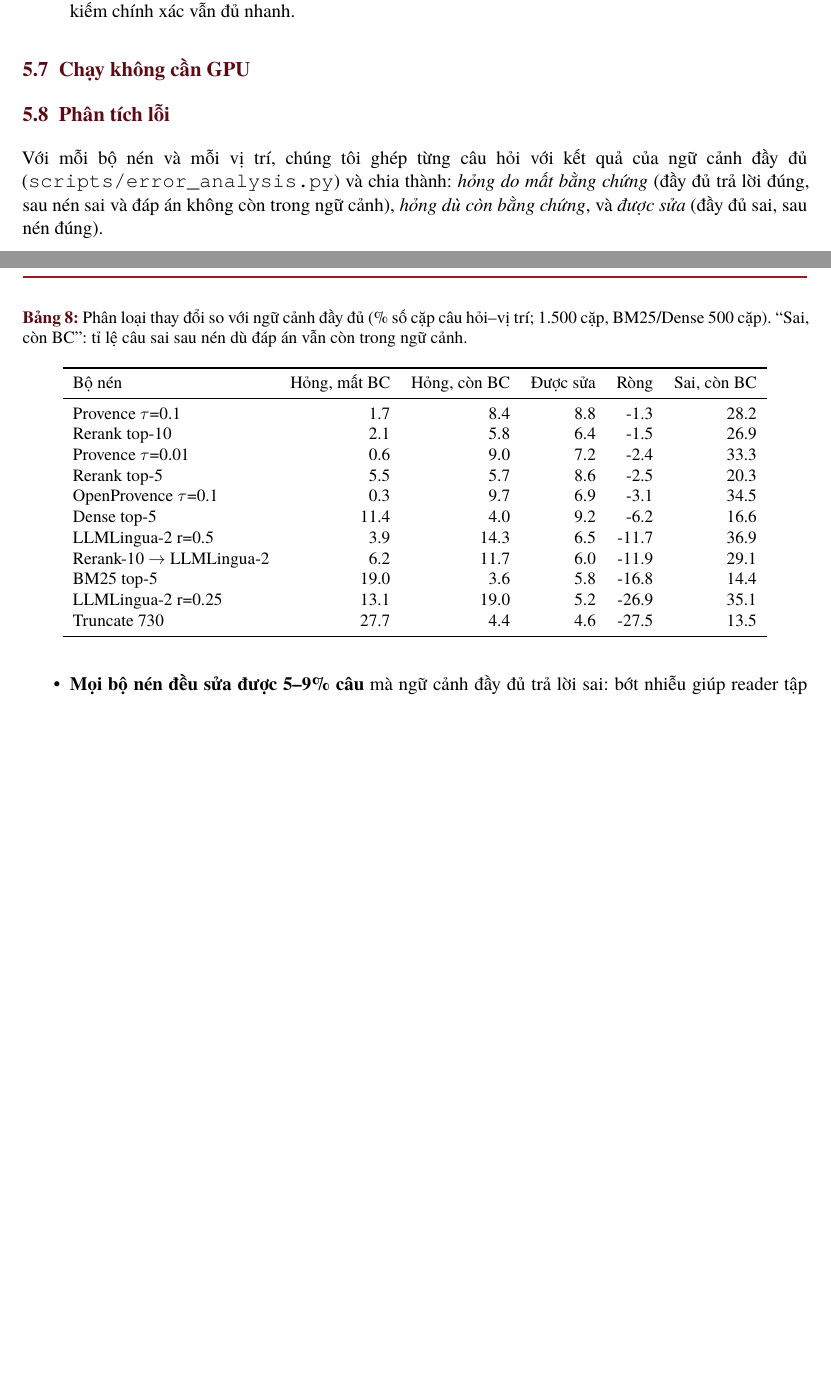
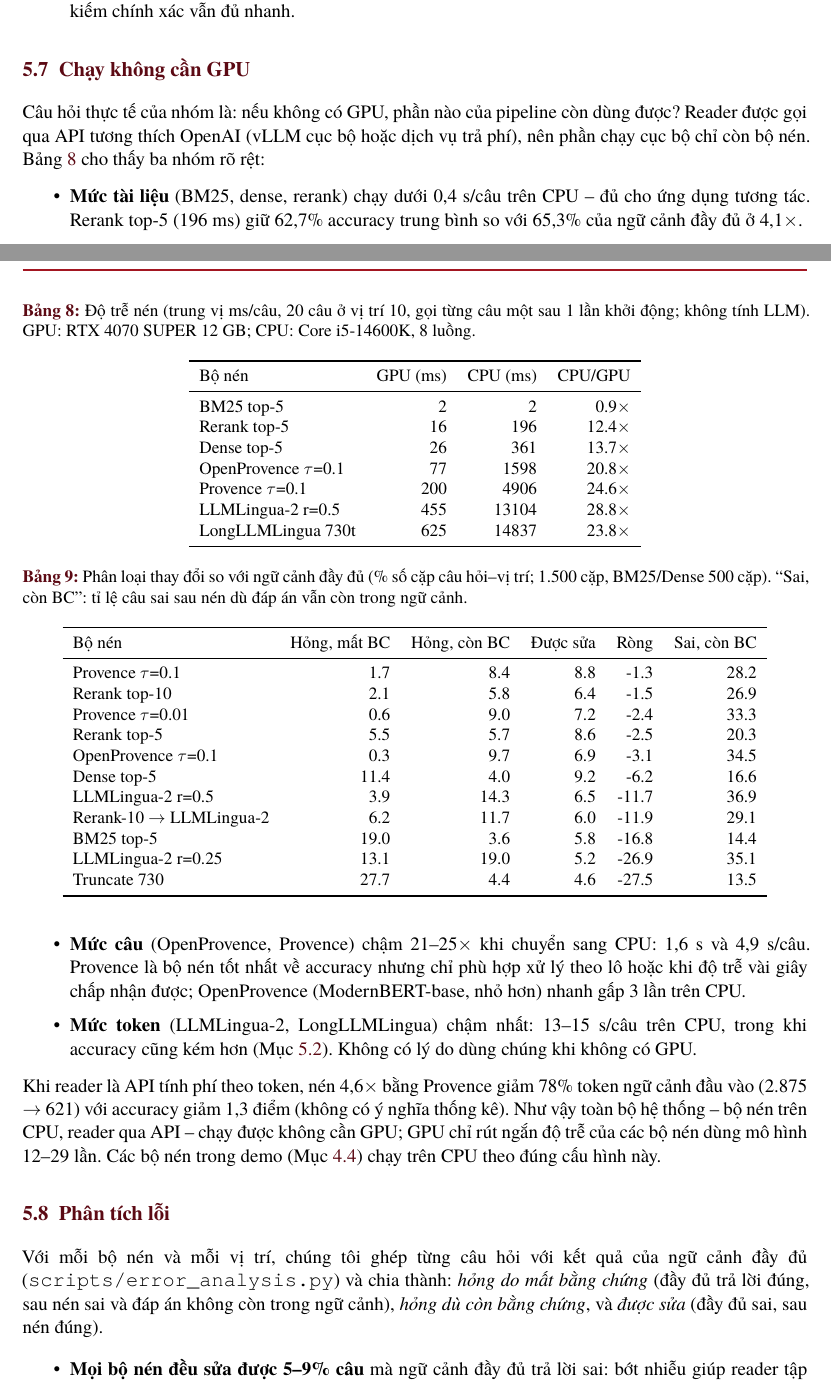
Before and after one commit to hotamago/nlp-efficient-rag, a LaTeX document (docs/report/main.tex, which reads docs/report/sections/results.tex): two parts of pages 16 and 17 of 20, joined at a grey line, cut so that both start at the same text, the shorter picture padded with empty space. Compiled offline with XeLaTeX; a missing font is replaced by an installed copy or a similar font.

Commit message:
docs: CPU vs GPU latency section and slide; T07 done
Co-Authored-By: Claude Opus 5.5 <noreply@anthropic.com>

```diff
--- a/docs/report/sections/results.tex
+++ b/docs/report/sections/results.tex
@@ -222,7 +223,39 @@ Hệ thống & Hit@1 & Hit@5 & Hit@20 & MRR@10 & MB & ms (batch) & ms (1 câu) \
 \subsection{Chạy không cần GPU}
 \label{sec:res-cpu}
 
-% TODO(T07)
+\begin{table}[t]
+\centering
+\caption{Độ trễ nén (trung vị ms/câu, 20 câu ở vị trí 10, gọi từng câu một sau 1 lần khởi động; không
+tính LLM). GPU: RTX 4070 SUPER 12 GB; CPU: Core i5-14600K, 8 luồng.}
+\label{tab:latency}
+\small
+\begin{tabular}{l r r r}
+\toprule
+Bộ nén & GPU (ms) & CPU (ms) & CPU/GPU \\
+\midrule
+\inputtable{tables/latency.tex}
+\bottomrule
+\end{tabular}
+\end{table}
+
+Câu hỏi thực tế của nhóm là: nếu không có GPU, phần nào của pipeline còn dùng được? Reader được gọi
+qua API tương thích OpenAI (vLLM cục bộ hoặc dịch vụ trả phí), nên phần chạy cục bộ chỉ còn bộ nén.
+Bảng~\ref{tab:latency} cho thấy ba nhóm rõ rệt:
+\begin{itemize}
+  \item \textbf{Mức tài liệu} (BM25, dense, rerank) chạy dưới 0,4 s/câu trên CPU -- đủ cho ứng dụng
+  tương tác. Rerank top-5 (196 ms) giữ 62,7\% accuracy trung bình so với 65,3\% của ngữ cảnh đầy đủ ở
+  4,1$\times$.
+  \item \textbf{Mức câu} (OpenProvence, Provence) chậm 21--25$\times$ khi chuyển sang CPU: 1,6 s và 4,9
+  s/câu. Provence là bộ nén tốt nhất về accuracy nhưng chỉ phù hợp xử lý theo lô hoặc khi độ trễ vài
+  giây chấp nhận được; OpenProvence (ModernBERT-base, nhỏ hơn) nhanh gấp 3 lần trên CPU.
+  \item \textbf{Mức token} (LLMLingua-2, LongLLMLingua) chậm nhất: 13--15 s/câu trên CPU, trong khi
+  accuracy cũng kém hơn (Mục~\ref{sec:res-main}). Không có lý do dùng chúng khi không có GPU.
+\end{itemize}
+
+Khi reader là API tính phí theo token, nén 4,6$\times$ bằng Provence giảm 78\% token ngữ cảnh đầu
+vào (2.875 $\to$ 621) với accuracy giảm 1,3 điểm (không có ý nghĩa thống kê). Như vậy toàn bộ hệ thống
+-- bộ nén trên CPU, reader qua API -- chạy được không cần GPU; GPU chỉ rút ngắn độ trễ của các bộ nén dùng mô hình 12--29 lần.
+Các bộ nén trong demo (Mục~\ref{sec:demo}) chạy trên CPU theo đúng cấu hình này.
 
 %------------------------------------------------------------------------------
 \subsection{Phân tích lỗi}
```
Also changed, not shown: docs/slide/slides.tex (+24 -2 lines), docs/tasks.md (+1 -1 lines), docs/report/figures/pipeline.pdf, docs/report/figures/position_curve.pdf, docs/report/figures/retrieval_hit5.pdf, docs/report/figures/tradeoff.pdf, docs/report/sections/results.tex (5 more changed lines).
